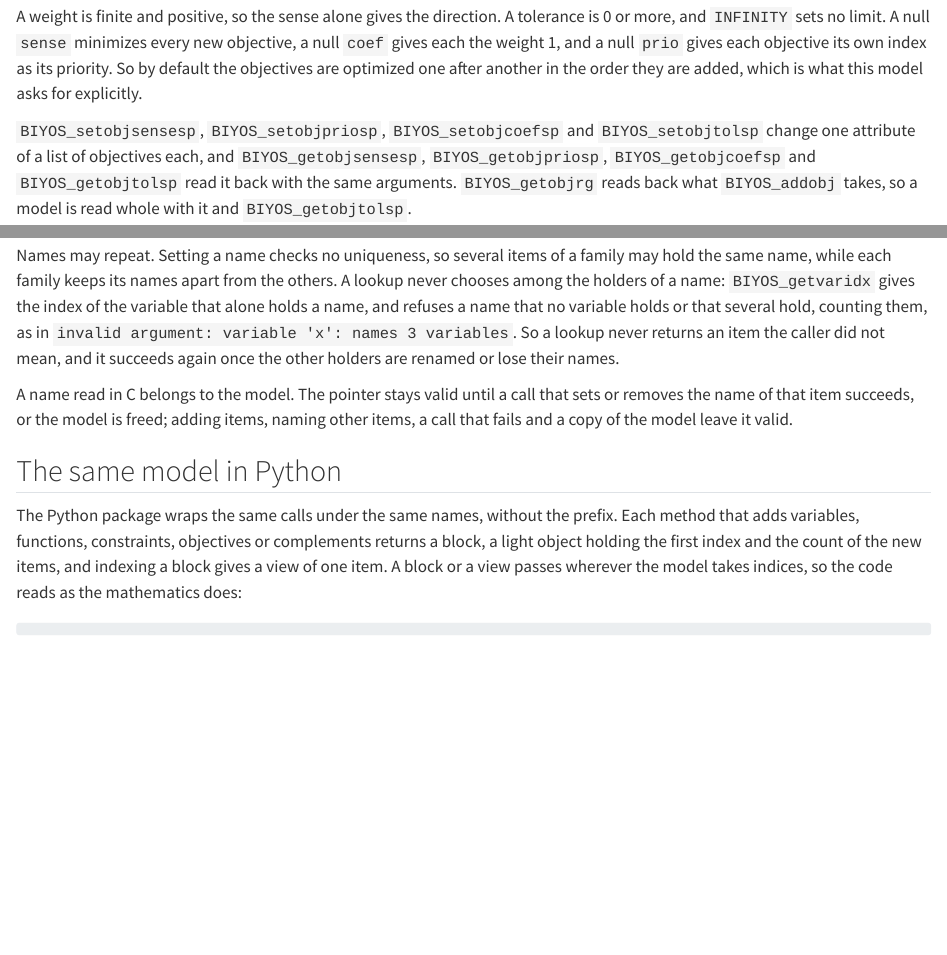
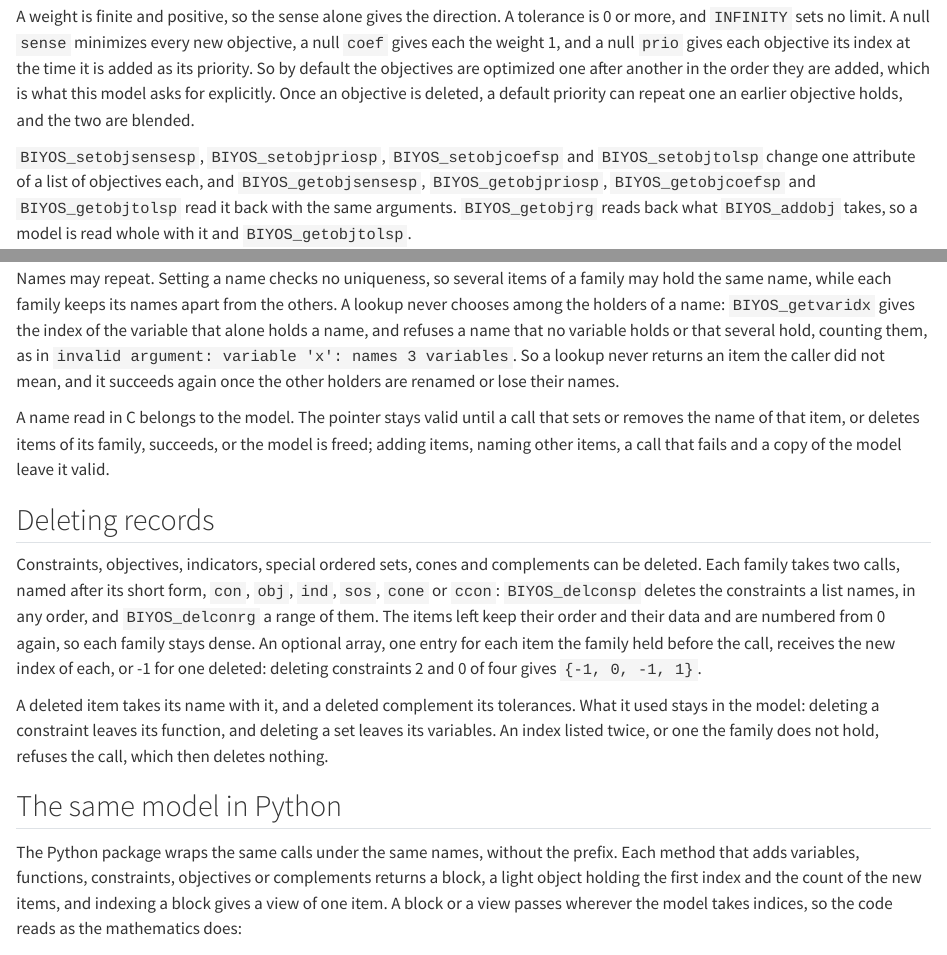
Before and after one commit to biyos-org/biyos, a Quarto document (docs/guide/model.qmd): the page in a window 1100 px wide, from 5080 px down, and a second part further down, joined at a grey line. Rendered offline with R 4.5, knitr and Pandoc in place of Quarto, with nearby package versions.

Commit message:
Document deleting family records

```diff
--- a/docs/guide/model.qmd
+++ b/docs/guide/model.qmd
@@ -147,7 +147,7 @@ $$
 
 where $P$ holds the objectives of that priority and $w_i$ is the weight of objective $i$. Each later stage keeps every objective of an earlier stage within its tolerances of the optimum found for it: the absolute tolerance in the units of its function, the relative one as a fraction of the size of that optimum. Objectives of different priorities are therefore optimized in sequence, and objectives of one priority are blended.
 
-A weight is finite and positive, so the sense alone gives the direction. A tolerance is 0 or more, and `INFINITY` sets no limit. A null `sense` minimizes every new objective, a null `coef` gives each the weight 1, and a null `prio` gives each objective its own index as its priority. So by default the objectives are optimized one after another in the order they are added, which is what this model asks for explicitly.
+A weight is finite and positive, so the sense alone gives the direction. A tolerance is 0 or more, and `INFINITY` sets no limit. A null `sense` minimizes every new objective, a null `coef` gives each the weight 1, and a null `prio` gives each objective its index at the time it is added as its priority. So by default the objectives are optimized one after another in the order they are added, which is what this model asks for explicitly. Once an objective is deleted, a default priority can repeat one an earlier objective holds, and the two are blended.
 
 `BIYOS_setobjsensesp`, `BIYOS_setobjpriosp`, `BIYOS_setobjcoefsp` and `BIYOS_setobjtolsp` change one attribute of a list of objectives each, and `BIYOS_getobjsensesp`, `BIYOS_getobjpriosp`, `BIYOS_getobjcoefsp` and `BIYOS_getobjtolsp` read it back with the same arguments. `BIYOS_getobjrg` reads back what `BIYOS_addobj` takes, so a model is read whole with it and `BIYOS_getobjtolsp`.
 
@@ -207,7 +207,13 @@ Names match byte for byte, so two names that differ only in case or in Unicode n
 
 Names may repeat. Setting a name checks no uniqueness, so several items of a family may hold the same name, while each family keeps its names apart from the others. A lookup never chooses among the holders of a name: `BIYOS_getvaridx` gives the index of the variable that alone holds a name, and refuses a name that no variable holds or that several hold, counting them, as in `invalid argument: variable 'x': names 3 variables`. So a lookup never returns an item the caller did not mean, and it succeeds again once the other holders are renamed or lose their names.
 
-A name read in C belongs to the model. The pointer stays valid until a call that sets or removes the name of that item succeeds, or the model is freed; adding items, naming other items, a call that fails and a copy of the model leave it valid.
+A name read in C belongs to the model. The pointer stays valid until a call that sets or removes the name of that item, or deletes items of its family, succeeds, or the model is freed; adding items, naming other items, a call that fails and a copy of the model leave it valid.
+
+## Deleting records {#sec-model-deleting}
+
+Constraints, objectives, indicators, special ordered sets, cones and complements can be deleted. Each family takes two calls, named after its short form, `con`, `obj`, `ind`, `sos`, `cone` or `ccon`: `BIYOS_delconsp` deletes the constraints a list names, in any order, and `BIYOS_delconrg` a range of them. The items left keep their order and their data and are numbered from 0 again, so each family stays dense. An optional array, one entry for each item the family held before the call, receives the new index of each, or -1 for one deleted: deleting constraints 2 and 0 of four gives `{-1, 0, -1, 1}`.
+
+A deleted item takes its name with it, and a deleted complement its tolerances. What it used stays in the model: deleting a constraint leaves its function, and deleting a set leaves its variables. An index listed twice, or one the family does not hold, refuses the call, which then deletes nothing.
 
 ## The same model in Python {#sec-model-python}
 
```
Also changed, not shown: docs/reference/capi.txt.
